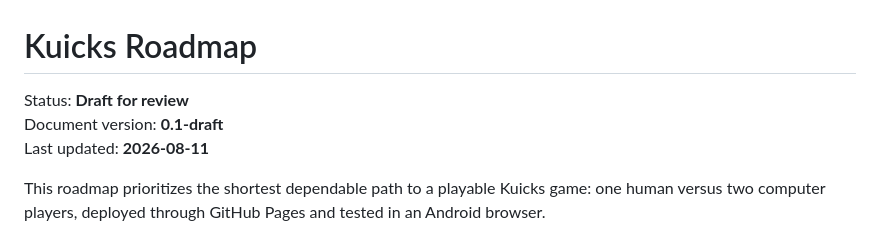
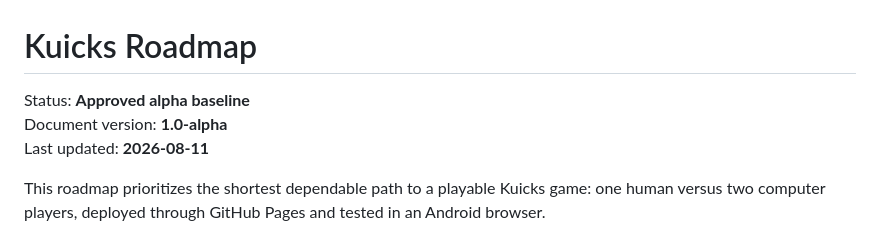
Before and after one commit to jmbjr/Kuicks, a Markdown page: ROADMAP.md, the part around the change. GitHub-like rendering.

Commit message:
Record roadmap approval metadata

```diff
--- a/ROADMAP.md
+++ b/ROADMAP.md
@@ -1,7 +1,7 @@
 # Kuicks Roadmap
 
-Status: **Draft for review**
-Document version: **0.1-draft**
+Status: **Approved alpha baseline**
+Document version: **1.0-alpha**
 Last updated: **2026-08-11**
 
 This roadmap prioritizes the shortest dependable path to a playable Kuicks game: one human versus two computer players, deployed through GitHub Pages and tested in an Android browser.
```
